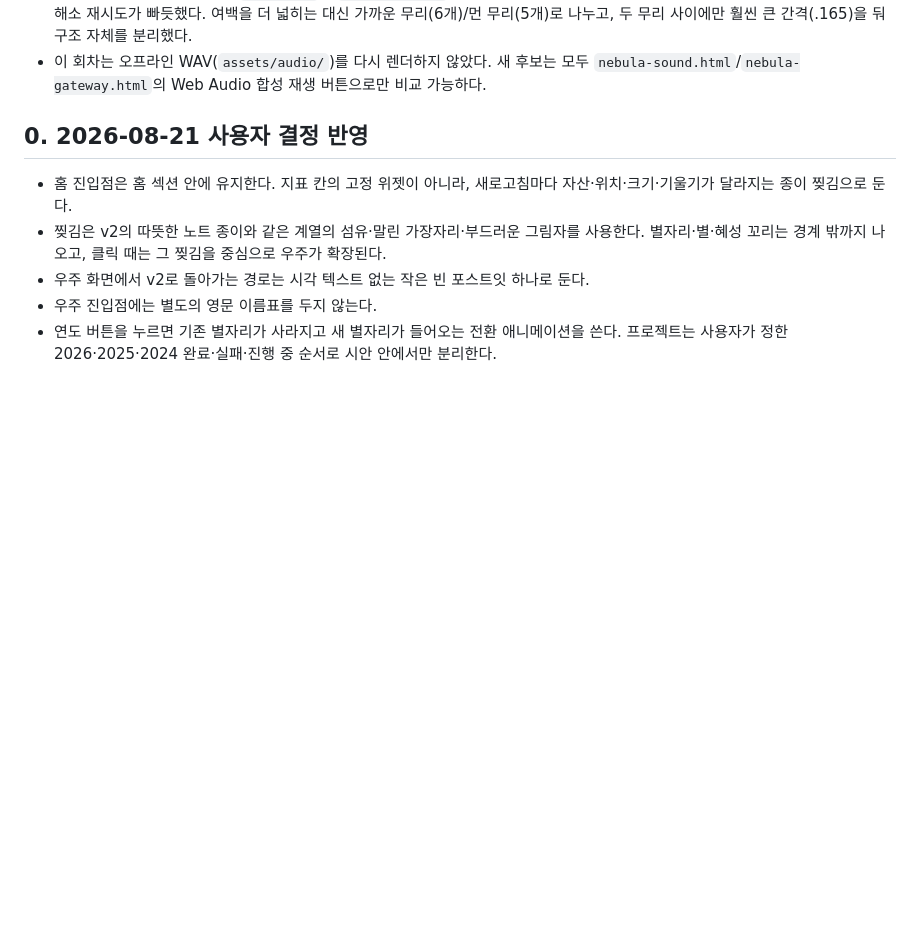
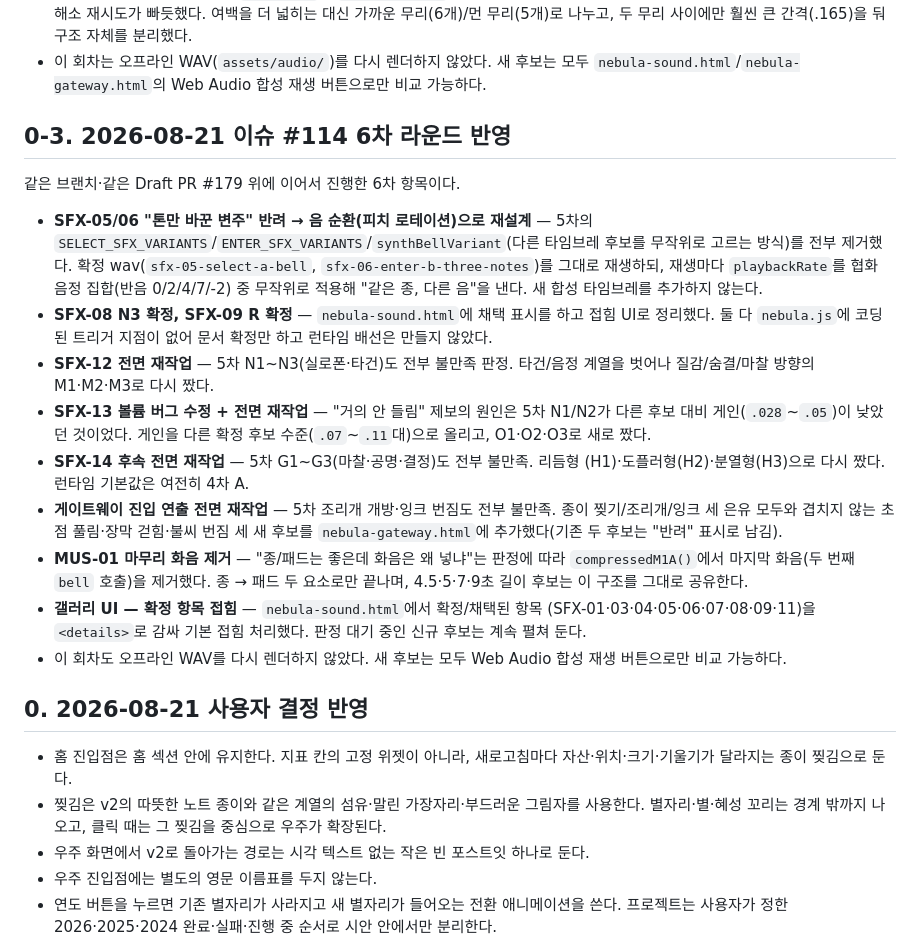
Before and after one commit to pachir1su/pachir1su.github.io, a Markdown page: docs/v3-constellation-prototypes/nebula-assets.md, the part around the change. GitHub-like rendering; blank space fills up the shorter version.

Commit message:
docs(v3): nebula-assets.md에 6차 라운드 기록 추가
이슈 #114 6차 판정(SFX-08/09 확정, 05/06 음 순환 재설계, 12/13/14 및
게이트웨이 연출 재작업, MUS-01 화음 제거, 갤러리 접힘 UI)을 §0-3으로
기록했다.

Co-Authored-By: Claude Sonnet 5 <noreply@anthropic.com>
Claude-Session: https://claude.ai/code/session_01WGSmFWA9uUS1SKWN4JHwjZ

```diff
--- a/docs/v3-constellation-prototypes/nebula-assets.md
+++ b/docs/v3-constellation-prototypes/nebula-assets.md
@@ -67,6 +67,38 @@ PR #171 이후 새 브랜치·새 Draft PR에서 진행한 항목이다. 범위
 - 이 회차는 오프라인 WAV(`assets/audio/`)를 다시 렌더하지 않았다. 새 후보는 모두
   `nebula-sound.html`/`nebula-gateway.html`의 Web Audio 합성 재생 버튼으로만
   비교 가능하다.
+
+## 0-3. 2026-08-21 이슈 #114 6차 라운드 반영
+
+같은 브랜치·같은 Draft PR #179 위에 이어서 진행한 6차 항목이다.
+
+- **SFX-05/06 "톤만 바꾼 변주" 반려 → 음 순환(피치 로테이션)으로 재설계** — 5차의
+  `SELECT_SFX_VARIANTS`/`ENTER_SFX_VARIANTS`/`synthBellVariant`(다른 타임브레 후보를
+  무작위로 고르는 방식)를 전부 제거했다. 확정 wav(`sfx-05-select-a-bell`,
+  `sfx-06-enter-b-three-notes`)를 그대로 재생하되, 재생마다 `playbackRate`를 협화
+  음정 집합(반음 0/2/4/7/-2) 중 무작위로 적용해 "같은 종, 다른 음"을 낸다. 새 합성
+  타임브레를 추가하지 않는다.
+- **SFX-08 N3 확정, SFX-09 R 확정** — `nebula-sound.html`에 채택 표시를 하고 접힘
+  UI로 정리했다. 둘 다 `nebula.js`에 코딩된 트리거 지점이 없어 문서 확정만 하고
+  런타임 배선은 만들지 않았다.
+- **SFX-12 전면 재작업** — 5차 N1~N3(실로폰·타건)도 전부 불만족 판정. 타건/음정
+  계열을 벗어나 질감/숨결/마찰 방향의 M1·M2·M3로 다시 짰다.
+- **SFX-13 볼륨 버그 수정 + 전면 재작업** — "거의 안 들림" 제보의 원인은 5차
+  N1/N2가 다른 후보 대비 게인(`.028`~`.05`)이 낮았던 것이었다. 게인을 다른 확정
+  후보 수준(`.07`~`.11`대)으로 올리고, O1·O2·O3로 새로 짰다.
+- **SFX-14 후속 전면 재작업** — 5차 G1~G3(마찰·공명·결정)도 전부 불만족. 리듬형
+  (H1)·도플러형(H2)·분열형(H3)으로 다시 짰다. 런타임 기본값은 여전히 4차 A.
+- **게이트웨이 진입 연출 전면 재작업** — 5차 조리개 개방·잉크 번짐도 전부 불만족.
+  종이 찢기/조리개/잉크 세 은유 모두와 겹치지 않는 초점 풀림·장막 걷힘·불씨 번짐
+  세 새 후보를 `nebula-gateway.html`에 추가했다(기존 두 후보는 "반려" 표시로 남김).
+- **MUS-01 마무리 화음 제거** — "종/패드는 좋은데 화음은 왜 넣냐"는 판정에 따라
+  `compressedM1A()`에서 마지막 화음(두 번째 `bell` 호출)을 제거했다. 종 → 패드
+  두 요소로만 끝나며, 4.5·5·7·9초 길이 후보는 이 구조를 그대로 공유한다.
+- **갤러리 UI — 확정 항목 접힘** — `nebula-sound.html`에서 확정/채택된 항목
+  (SFX-01·03·04·05·06·07·08·09·11)을 `<details>`로 감싸 기본 접힘 처리했다.
+  판정 대기 중인 신규 후보는 계속 펼쳐 둔다.
+- 이 회차도 오프라인 WAV를 다시 렌더하지 않았다. 새 후보는 모두 Web Audio 합성
+  재생 버튼으로만 비교 가능하다.
 
 ## 0. 2026-08-21 사용자 결정 반영
 
```
